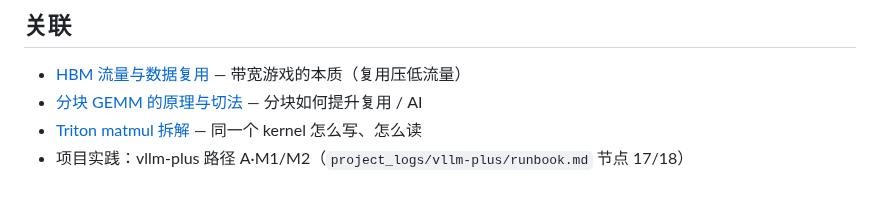
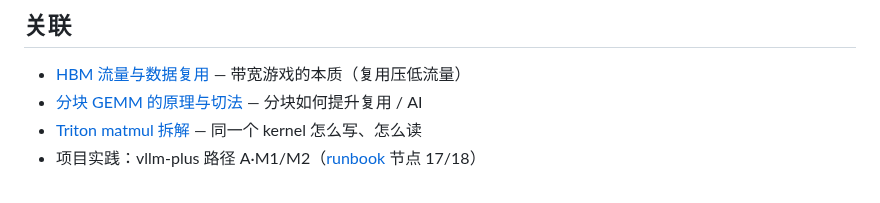
Before and after one commit to hypiasd/grounds, a Markdown page: wiki/gpu/roofline.md, the part around the change. Rendered like a GitHub page.

```diff
--- a/wiki/gpu/roofline.md
+++ b/wiki/gpu/roofline.md
@@ -69,4 +69,4 @@ GEMM 快慢不能只看 FLOPs。算术强度 `AI = FLOPs / Bytes` 才是关键
 - [HBM 流量与数据复用](hbm-traffic.md) — 带宽游戏的本质（复用压低流量）
 - [分块 GEMM 的原理与切法](../gemm/tiled-gemm.md) — 分块如何提升复用 / AI
 - [Triton matmul 拆解](../cuda/triton-matmul.md) — 同一个 kernel 怎么写、怎么读
-- 项目实践：vllm-plus 路径 A·M1/M2（`project_logs/vllm-plus/runbook.md` 节点 17/18）
+- 项目实践：vllm-plus 路径 A·M1/M2（[runbook](../../project_logs/vllm-plus/runbook.md) 节点 17/18）
```
Also changed, not shown: video/index.md (+2 -0 lines).
